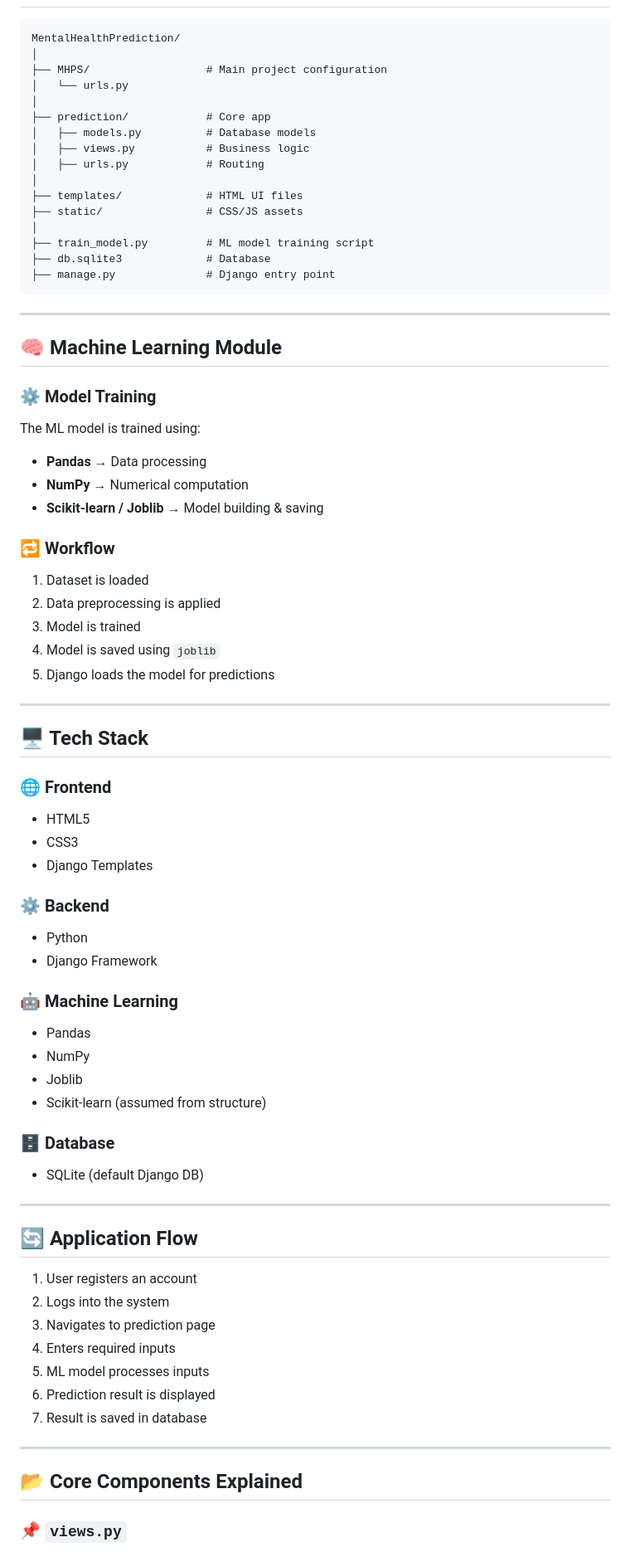
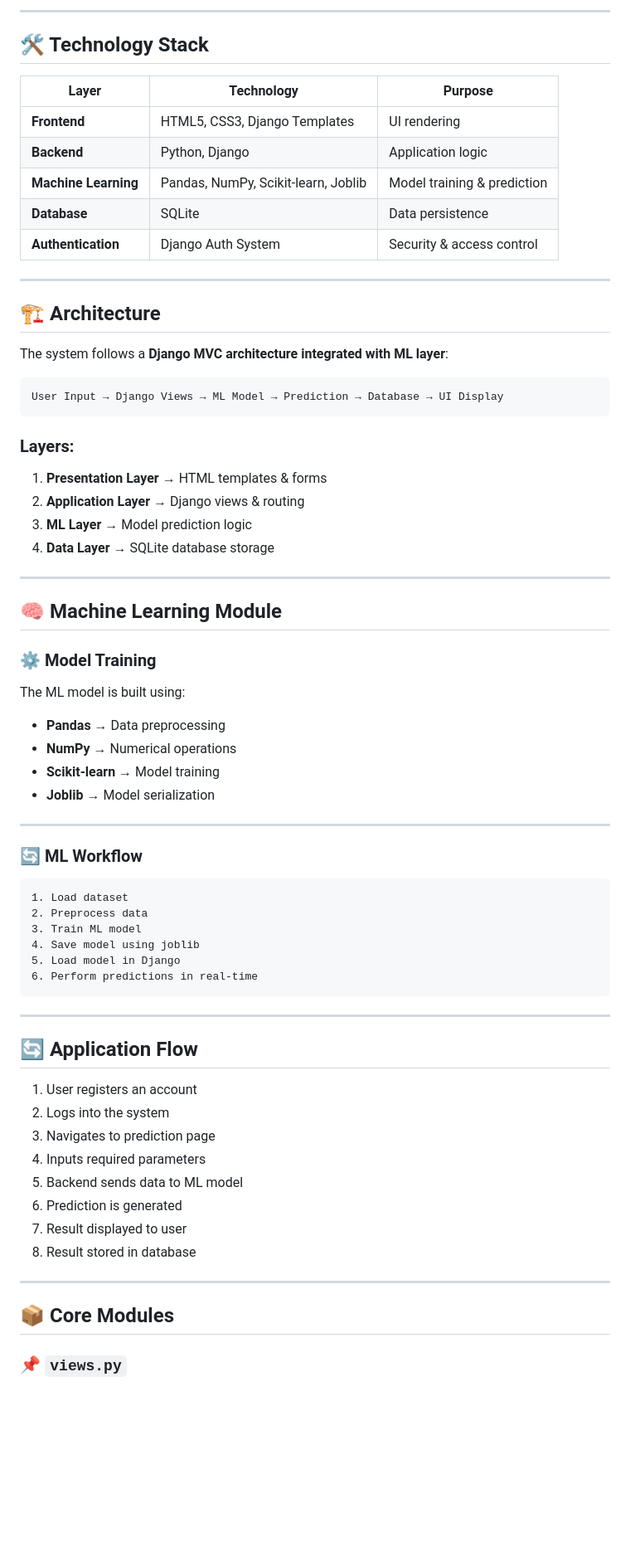
Before and after one commit to Vaibhav5335/Advanced-U.i._Mental_Health_Prediction_System, a Markdown page: README.md, the part around one of its changes. Shown at 83% size. GitHub-like rendering; blank space fills up the shorter version.

````diff
--- a/README.md
+++ b/README.md
@@ -54,22 +80,31 @@ It is designed as a **complete portfolio-level project**, demonstrating end-to-e
+---
+
+## 🛠 Technology Stack
+
+| Layer | Technology | Purpose |
+|------|-----------|--------|
+| **Frontend** | HTML5, CSS3, Django Templates | UI rendering |
+| **Backend** | Python, Django | Application logic |
+| **Machine Learning** | Pandas, NumPy, Scikit-learn, Joblib | Model training & prediction |
+| **Database** | SQLite | Data persistence |
+| **Authentication** | Django Auth System | Security & access control |
+
+---
+
+## 🏗 Architecture
+
+The system follows a **Django MVC architecture integrated with ML layer**:
 
 ```
-MentalHealthPrediction/
-│
-├── MHPS/                  # Main project configuration
-│   └── urls.py
-│
-├── prediction/            # Core app
-│   ├── models.py          # Database models
-│   ├── views.py           # Business logic
-│   ├── urls.py            # Routing
-│
-├── templates/             # HTML UI files
-├── static/                # CSS/JS assets
-│
-├── train_model.py         # ML model training script
-├── db.sqlite3             # Database
-├── manage.py              # Django entry point
+User Input → Django Views → ML Model → Prediction → Database → UI Display
 ```
+
+### Layers:
+
+1. **Presentation Layer** → HTML templates & forms
+2. **Application Layer** → Django views & routing
+3. **ML Layer** → Model prediction logic
+4. **Data Layer** → SQLite database storage
 
 ---
 
@@ -77,45 +112,25 @@ MentalHealthPrediction/
 
 ### ⚙️ Model Training
 
-The ML model is trained using:
+The ML model is built using:
 
-* **Pandas** → Data processing
-* **NumPy** → Numerical computation
-* **Scikit-learn / Joblib** → Model building & saving
-
-### 🔁 Workflow
-
-1. Dataset is loaded
-2. Data preprocessing is applied
-3. Model is trained
-4. Model is saved using `joblib`
-5. Django loads the model for predictions
+- **Pandas** → Data preprocessing
+- **NumPy** → Numerical operations
+- **Scikit-learn** → Model training
+- **Joblib** → Model serialization
 
 ---
 
-## 🖥️ Tech Stack
+### 🔄 ML Workflow
 
-### 🌐 Frontend
-
-* HTML5
-* CSS3
-* Django Templates
-
-### ⚙️ Backend
-
-* Python
-* Django Framework
-
-### 🤖 Machine Learning
-
-* Pandas
-* NumPy
-* Joblib
-* Scikit-learn (assumed from structure)
-
-### 🗄️ Database
-
-* SQLite (default Django DB)
+```
+1. Load dataset
+2. Preprocess data
+3. Train ML model
+4. Save model using joblib
+5. Load model in Django
+6. Perform predictions in real-time
+```
 
 ---
 
@@ -124,13 +139,14 @@ The ML model is trained using:
 1. User registers an account
 2. Logs into the system
 3. Navigates to prediction page
-4. Enters required inputs
-5. ML model processes inputs
-6. Prediction result is displayed
-7. Result is saved in database
+4. Inputs required parameters
+5. Backend sends data to ML model
+6. Prediction is generated
+7. Result displayed to user
+8. Result stored in database
 
 ---
 
-## 📂 Core Components Explained
+## 📦 Core Modules
 
 ### 📌 `views.py`
````
Also changed, not shown: other parts of README.md (+173 -112 lines).
